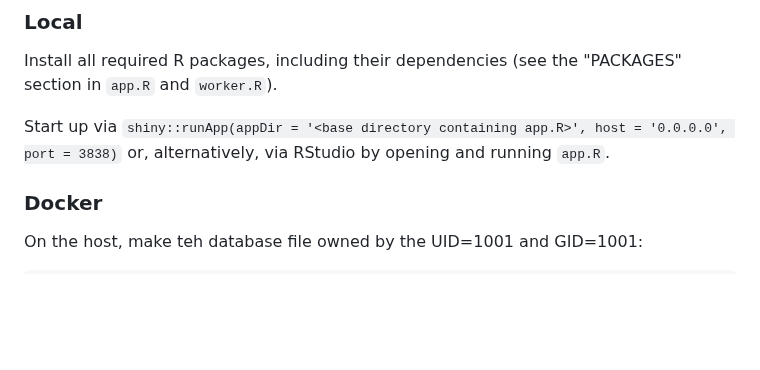
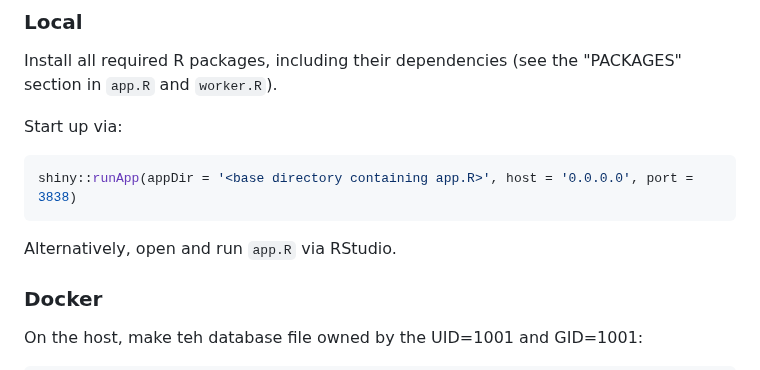
Before and after one commit to guesswho1234/Rex, a Markdown page: README.md, the part around the change. GitHub-like rendering; blank space fills up the shorter version.

````diff
--- a/README.md
+++ b/README.md
@@ -25,7 +25,12 @@ For Rex to operate properly, make sure that the following resources are availabl
 
 Install all required R packages, including their dependencies (see the "PACKAGES" section in `app.R` and `worker.R`).
 
-Start up via `shiny::runApp(appDir = '<base directory containing app.R>', host = '0.0.0.0', port = 3838)` or, alternatively, via RStudio by opening and running `app.R`.
+Start up via:
+
+```R
+shiny::runApp(appDir = '<base directory containing app.R>', host = '0.0.0.0', port = 3838)
+```
+Alternatively, open and run `app.R` via RStudio.
 
 ### Docker
 
````
